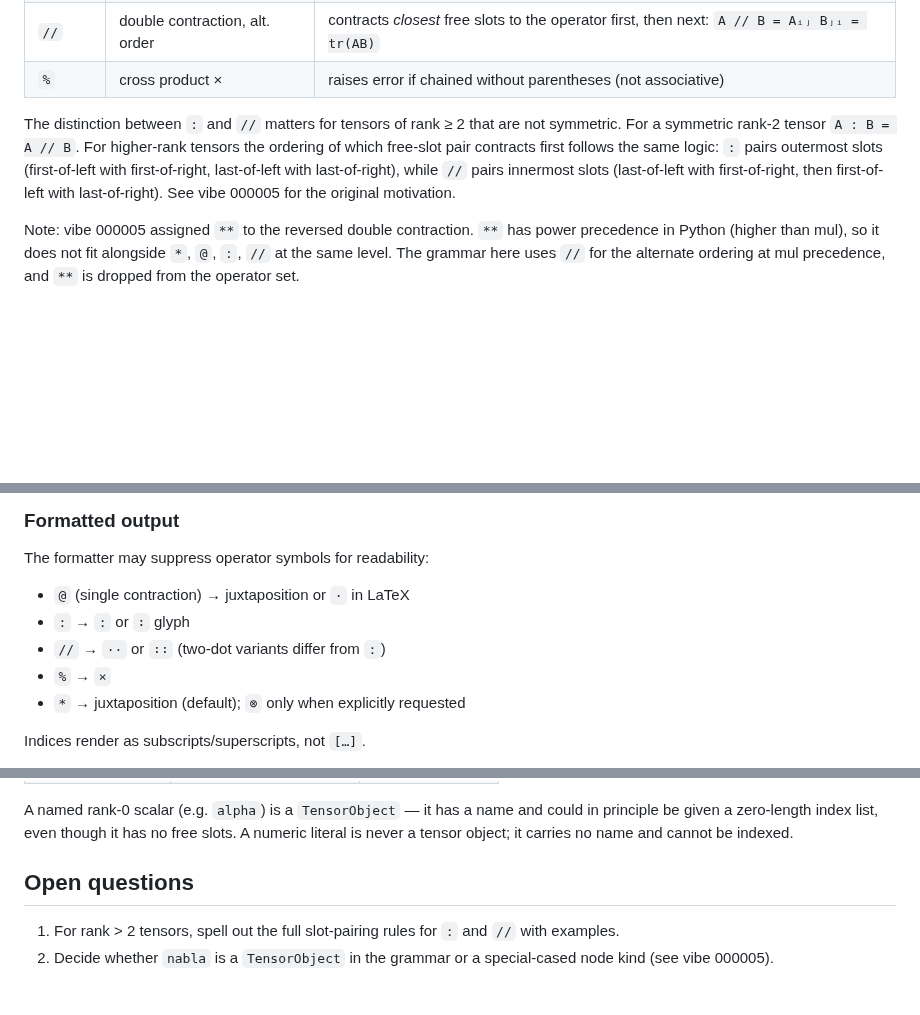
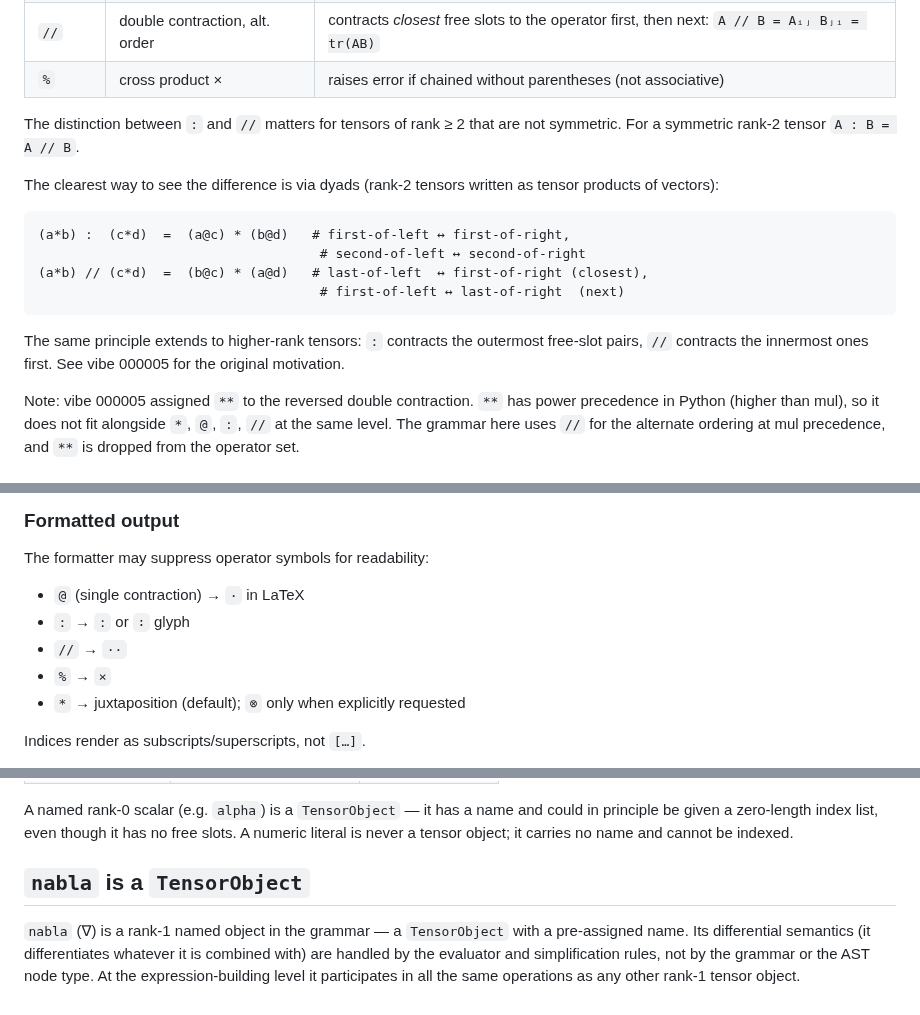
Before and after one commit to deadmorous/tender, a Markdown page: vibes/000026_expression-grammar.md, 3 parts joined by grey strips. Drawn GitHub-style; blank space fills up the shorter version.

Commit message:
Update vibe 000026: resolve remaining open questions
Add dyad example for : vs // distinction, close nabla-as-TensorObject
question, and apply minor formatting fixes from review.

Co-Authored-By: Claude Sonnet 4.6 <noreply@anthropic.com>

````diff
--- a/vibes/000026_expression-grammar.md
+++ b/vibes/000026_expression-grammar.md
@@ -54,12 +54,20 @@ mul  ::= "*" | "@" | "%" | "//" | ":" | "/"
 
 The distinction between `:` and `//` matters for tensors of rank ≥ 2
 that are not symmetric.  For a symmetric rank-2 tensor `A : B = A // B`.
-For higher-rank tensors the ordering of which free-slot pair contracts
-first follows the same logic: `:` pairs outermost slots
-(first-of-left with first-of-right, last-of-left with last-of-right),
-while `//` pairs innermost slots (last-of-left with first-of-right,
-then first-of-left with last-of-right).  See vibe 000005 for the
-original motivation.
+
+The clearest way to see the difference is via dyads (rank-2 tensors
+written as tensor products of vectors):
+
+```
+(a*b) :  (c*d)  =  (a@c) * (b@d)   # first-of-left ↔ first-of-right,
+                                    # second-of-left ↔ second-of-right
+(a*b) // (c*d)  =  (b@c) * (a@d)   # last-of-left  ↔ first-of-right (closest),
+                                    # first-of-left ↔ last-of-right  (next)
+```
+
+The same principle extends to higher-rank tensors: `:` contracts the
+outermost free-slot pairs, `//` contracts the innermost ones first.
+See vibe 000005 for the original motivation.
 
 Note: vibe 000005 assigned `**` to the reversed double contraction.
 `**` has power precedence in Python (higher than mul), so it does not
@@ -161,9 +169,9 @@ independent of whether a tensor happens to carry indices.
 ### Formatted output
 
 The formatter may suppress operator symbols for readability:
-- `@` (single contraction) → juxtaposition or `·` in LaTeX
+- `@` (single contraction) → `·` in LaTeX
 - `:` → `:`  or `∶` glyph
-- `//` → `··` or `∶∶` (two-dot variants differ from `:`)
+- `//` → `··`
 - `%` → `×`
 - `*` → juxtaposition (default); `⊗` only when explicitly requested
 
@@ -195,9 +203,11 @@ name and could in principle be given a zero-length index list, even
 though it has no free slots.  A numeric literal is never a tensor object;
 it carries no name and cannot be indexed.
 
-## Open questions
+## `nabla` is a `TensorObject`
 
-1. For rank > 2 tensors, spell out the full slot-pairing rules for `:`
-   and `//` with examples.
-2. Decide whether `nabla` is a `TensorObject` in the grammar or a
-   special-cased node kind (see vibe 000005).
+`nabla` (∇) is a rank-1 named object in the grammar — a `TensorObject`
+with a pre-assigned name.  Its differential semantics (it differentiates
+whatever it is combined with) are handled by the evaluator and
+simplification rules, not by the grammar or the AST node type.  At the
+expression-building level it participates in all the same operations as
+any other rank-1 tensor object.
````
